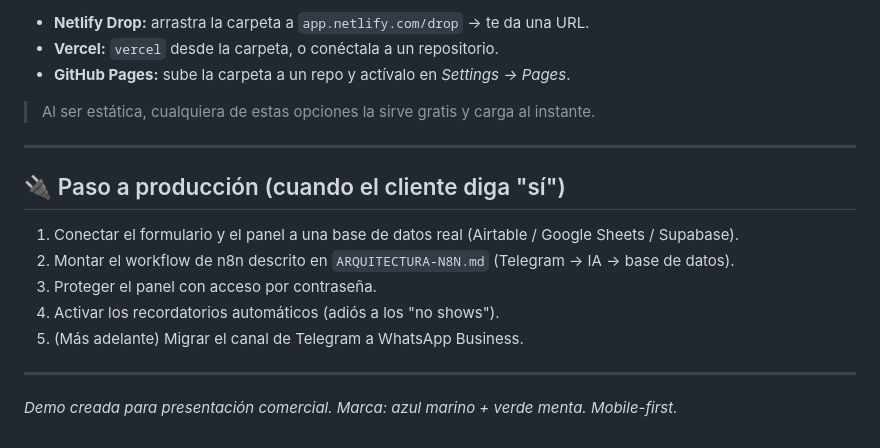
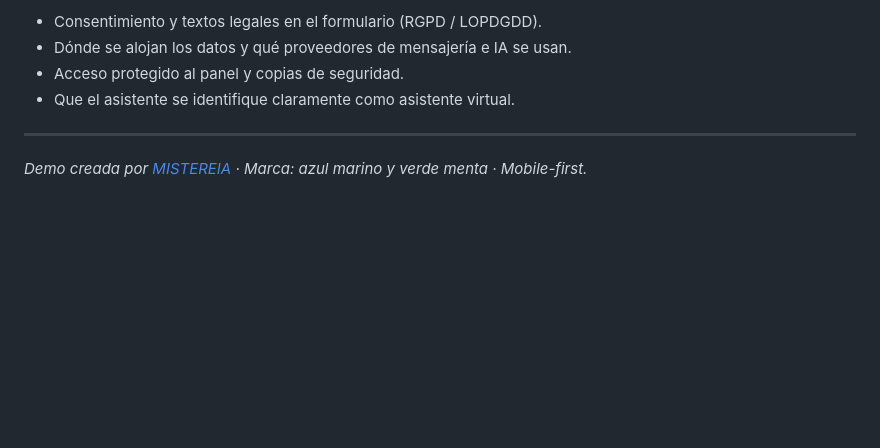
Before and after one commit to msorllo/DemoFuncionamiento_Clinicas, a Markdown page: README.md, the part around one of its changes. Drawn GitHub-style; blank space fills up the shorter version.

```diff
--- a/README.md
+++ b/README.md
@@ -84,20 +139,9 @@ Para enviarle un enlace al cliente en vez de archivos:
 
-- **Netlify Drop:** arrastra la carpeta a `app.netlify.com/drop` → te da una URL.
-- **Vercel:** `vercel` desde la carpeta, o conéctala a un repositorio.
-- **GitHub Pages:** sube la carpeta a un repo y actívalo en *Settings → Pages*.
-
-> Al ser estática, cualquiera de estas opciones la sirve gratis y carga al instante.
+- Consentimiento y textos legales en el formulario (RGPD / LOPDGDD).
+- Dónde se alojan los datos y qué proveedores de mensajería e IA se usan.
+- Acceso protegido al panel y copias de seguridad.
+- Que el asistente se identifique claramente como asistente virtual.
 
 ---
 
-## 🔌 Paso a producción (cuando el cliente diga "sí")
-
-1. Conectar el formulario y el panel a una base de datos real (Airtable / Google Sheets / Supabase).
-2. Montar el workflow de n8n descrito en `ARQUITECTURA-N8N.md` (Telegram → IA → base de datos).
-3. Proteger el panel con acceso por contraseña.
-4. Activar los recordatorios automáticos (adiós a los "no shows").
-5. (Más adelante) Migrar el canal de Telegram a WhatsApp Business.
-
----
-
-*Demo creada para presentación comercial. Marca: azul marino + verde menta. Mobile-first.*
+*Demo creada por [MISTEREIA](https://www.mistereia.com) · Marca: azul marino y verde menta · Mobile-first.*
```
Also changed, not shown: other parts of README.md (+111 -56 lines).
